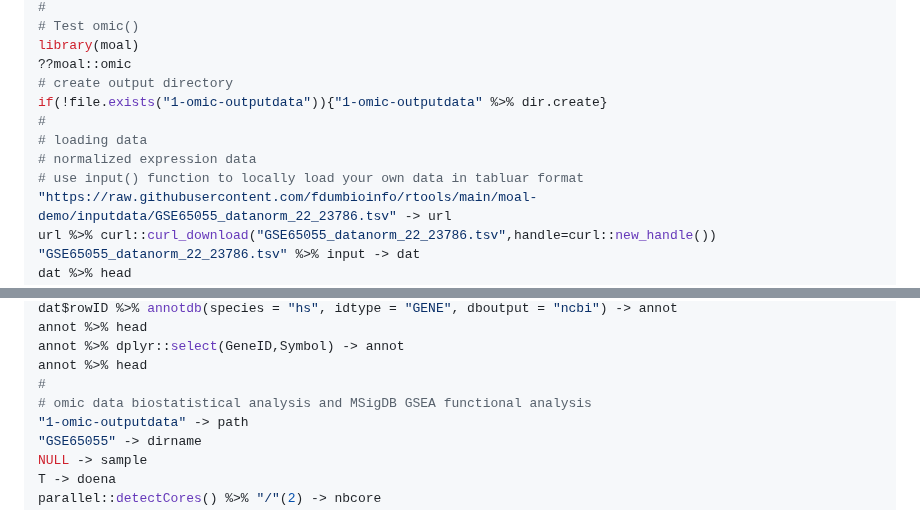
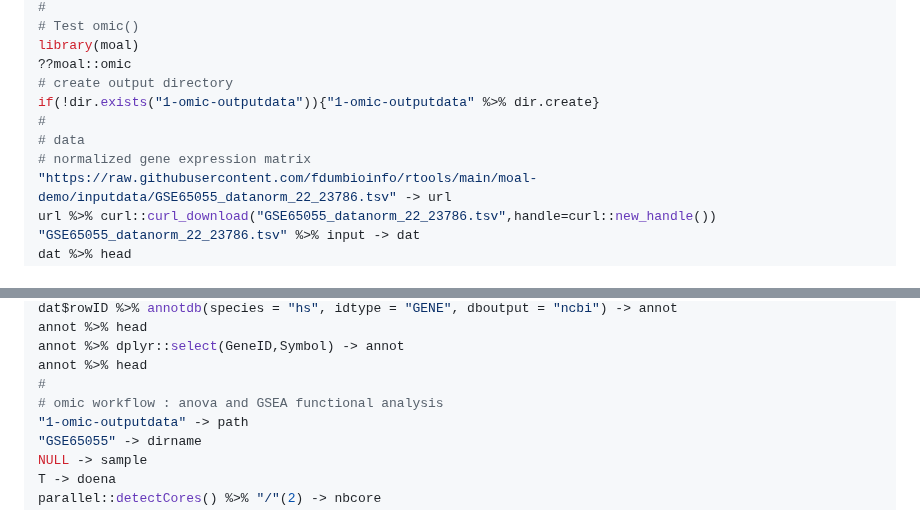
Before and after one commit to fdumbioinfo/moal, a Markdown page: README.md, 2 parts joined by grey strips. Drawn GitHub-style.

```diff
--- a/README.md
+++ b/README.md
@@ -25,11 +25,10 @@ if(!require("curl",quietly=TRUE)){install.packages("curl")}
 library(moal)
 ??moal::omic
 # create output directory
-if(!file.exists("1-omic-outputdata")){"1-omic-outputdata" %>% dir.create}
+if(!dir.exists("1-omic-outputdata")){"1-omic-outputdata" %>% dir.create}
 #
-# loading data
-# normalized expression data
-# use input() function to locally load your own data in tabluar format
+# data
+# normalized gene expression matrix
 "https://raw.githubusercontent.com/fdumbioinfo/rtools/main/moal-demo/inputdata/GSE65055_datanorm_22_23786.tsv" -> url
 url %>% curl::curl_download("GSE65055_datanorm_22_23786.tsv",handle=curl::new_handle())
 "GSE65055_datanorm_22_23786.tsv" %>% input -> dat
@@ -47,7 +46,7 @@ annot %>% head
 annot %>% dplyr::select(GeneID,Symbol) -> annot
 annot %>% head
 #
-# omic data biostatistical analysis and MSigDB GSEA functional analysis
+# omic workflow : anova and GSEA functional analysis
 "1-omic-outputdata" -> path
 "GSE65055" -> dirname
 NULL -> sample
```
